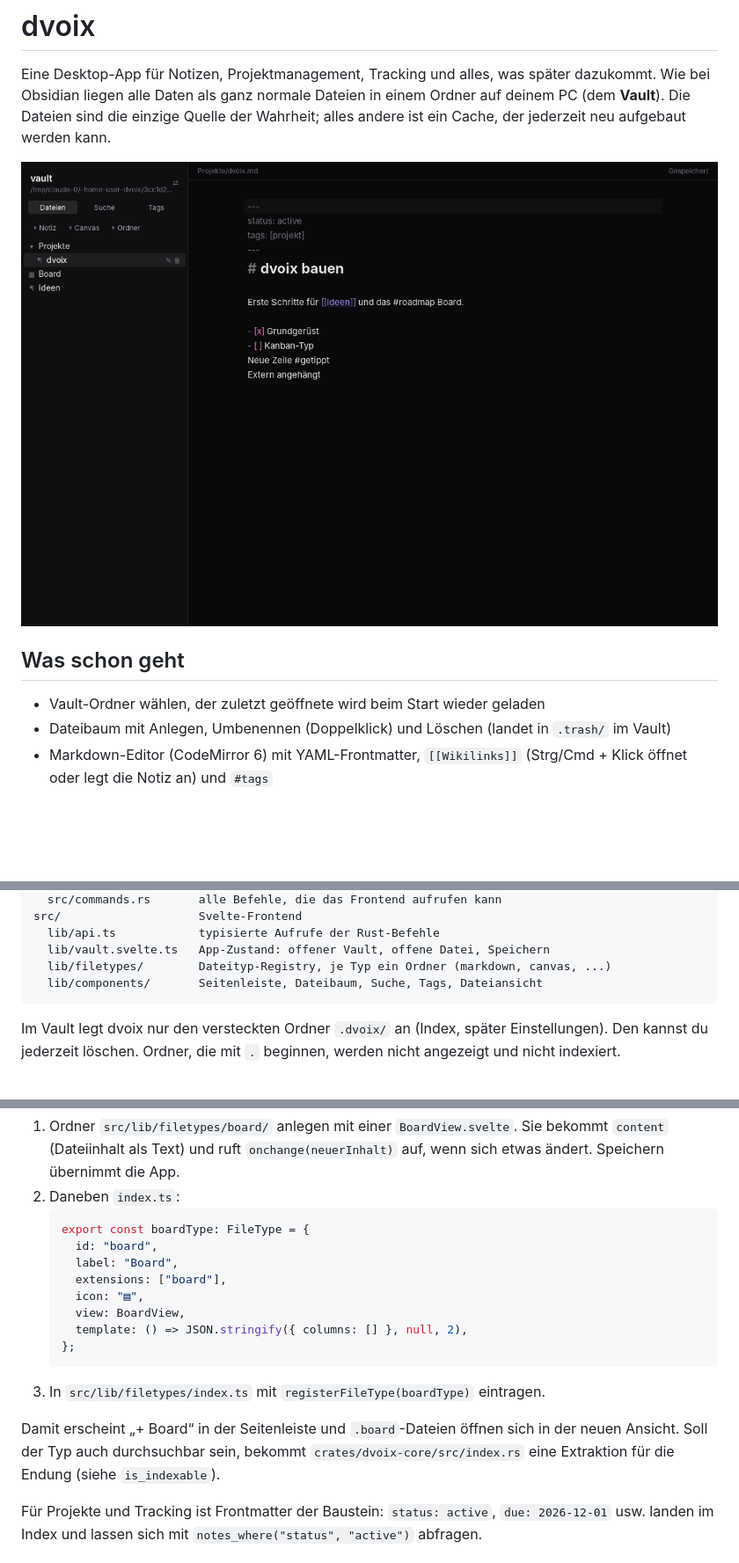
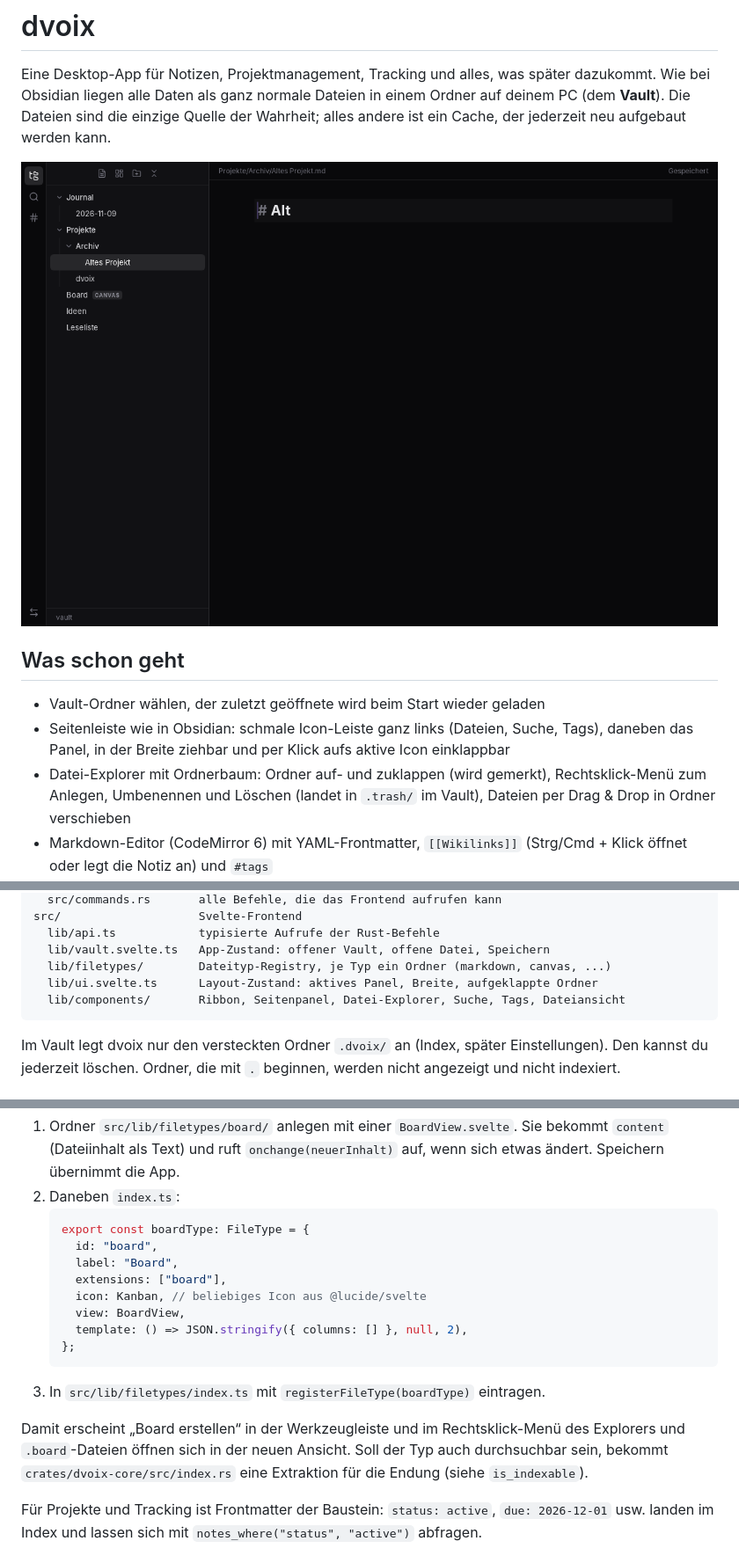
Before and after one commit to DamavoiZ/dvoix, a Markdown page: README.md, 3 parts joined by grey strips. Shown at 88% size. GitHub-like rendering; pictures changed too: docs/screenshot.png; blank space fills up the shorter version.

````diff
--- a/README.md
+++ b/README.md
@@ -7,7 +7,8 @@ Eine Desktop-App für Notizen, Projektmanagement, Tracking und alles, was späte
 ## Was schon geht
 
 - Vault-Ordner wählen, der zuletzt geöffnete wird beim Start wieder geladen
-- Dateibaum mit Anlegen, Umbenennen (Doppelklick) und Löschen (landet in `.trash/` im Vault)
+- Seitenleiste wie in Obsidian: schmale Icon-Leiste ganz links (Dateien, Suche, Tags), daneben das Panel, in der Breite ziehbar und per Klick aufs aktive Icon einklappbar
+- Datei-Explorer mit Ordnerbaum: Ordner auf- und zuklappen (wird gemerkt), Rechtsklick-Menü zum Anlegen, Umbenennen und Löschen (landet in `.trash/` im Vault), Dateien per Drag & Drop in Ordner verschieben
 - Markdown-Editor (CodeMirror 6) mit YAML-Frontmatter, `[[Wikilinks]]` (Strg/Cmd + Klick öffnet oder legt die Notiz an) und `#tags`
 - Automatisches Speichern, atomar geschrieben (erst Temp-Datei, dann umbenennen)
 - Änderungen von außen (VS Code, Sync-Tools, git) erscheinen sofort in der App
@@ -37,7 +38,8 @@ src/                    Svelte-Frontend
   lib/api.ts            typisierte Aufrufe der Rust-Befehle
   lib/vault.svelte.ts   App-Zustand: offener Vault, offene Datei, Speichern
   lib/filetypes/        Dateityp-Registry, je Typ ein Ordner (markdown, canvas, ...)
-  lib/components/       Seitenleiste, Dateibaum, Suche, Tags, Dateiansicht
+  lib/ui.svelte.ts      Layout-Zustand: aktives Panel, Breite, aufgeklappte Ordner
+  lib/components/       Ribbon, Seitenpanel, Datei-Explorer, Suche, Tags, Dateiansicht
 ```
 
 Im Vault legt dvoix nur den versteckten Ordner `.dvoix/` an (Index, später Einstellungen). Den kannst du jederzeit löschen. Ordner, die mit `.` beginnen, werden nicht angezeigt und nicht indexiert.
@@ -53,14 +55,14 @@ Jedes Feature ist ein eigenes Modul aus Dateiendung und Ansicht. Beispiel Kanban
      id: "board",
      label: "Board",
      extensions: ["board"],
-     icon: "▤",
+     icon: Kanban, // beliebiges Icon aus @lucide/svelte
      view: BoardView,
      template: () => JSON.stringify({ columns: [] }, null, 2),
    };
    ```
 3. In `src/lib/filetypes/index.ts` mit `registerFileType(boardType)` eintragen.
 
-Damit erscheint „+ Board“ in der Seitenleiste und `.board`-Dateien öffnen sich in der neuen Ansicht. Soll der Typ auch durchsuchbar sein, bekommt `crates/dvoix-core/src/index.rs` eine Extraktion für die Endung (siehe `is_indexable`).
+Damit erscheint „Board erstellen“ in der Werkzeugleiste und im Rechtsklick-Menü des Explorers und `.board`-Dateien öffnen sich in der neuen Ansicht. Soll der Typ auch durchsuchbar sein, bekommt `crates/dvoix-core/src/index.rs` eine Extraktion für die Endung (siehe `is_indexable`).
 
 Für Projekte und Tracking ist Frontmatter der Baustein: `status: active`, `due: 2026-12-01` usw. landen im Index und lassen sich mit `notes_where("status", "active")` abfragen.
 
````
Also changed, not shown: 18 other files.
